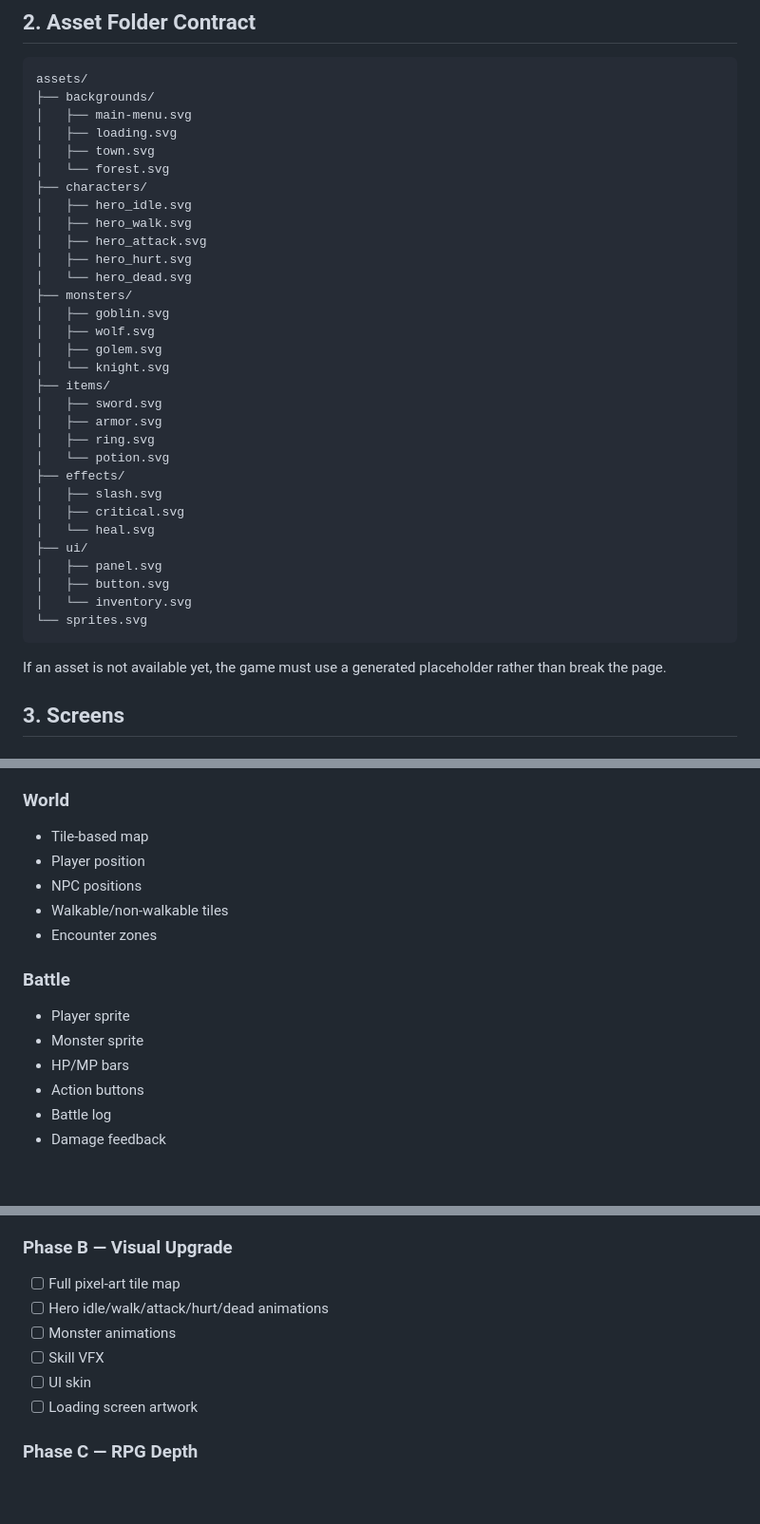
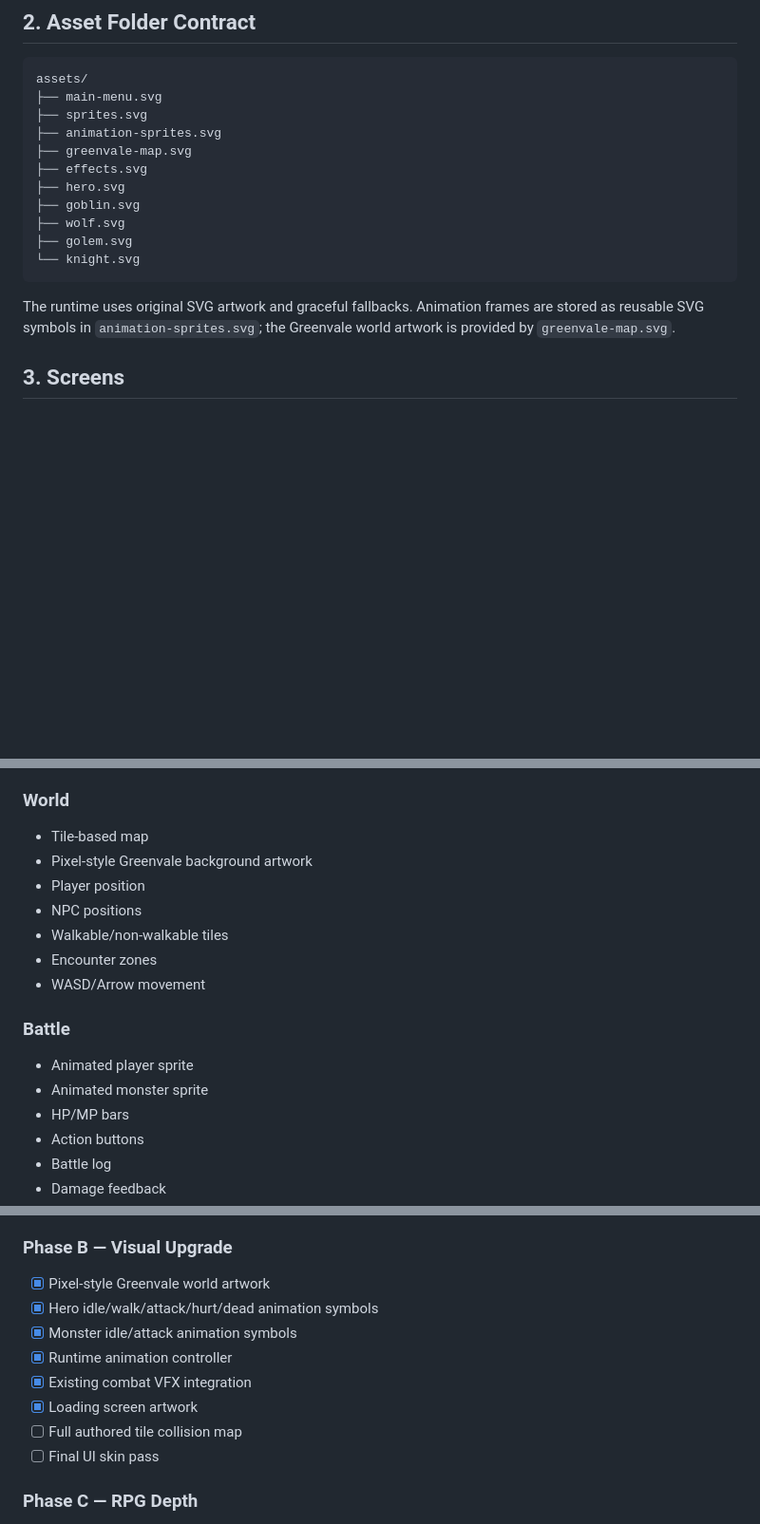
Before and after one commit to audatchariya7788-dot/-MMO-RPG, a Markdown page: docs/DESIGN_SPEC.md, 3 parts joined by grey strips. Shown at 95% size. Rendered like a GitHub page; blank space fills up the shorter version.

Commit message:
Mark Phase B visual upgrade components implemented

````diff
--- a/docs/DESIGN_SPEC.md
+++ b/docs/DESIGN_SPEC.md
@@ -27,39 +27,19 @@ MAIN MENU
 
 ```text
 assets/
-├── backgrounds/
-│   ├── main-menu.svg
-│   ├── loading.svg
-│   ├── town.svg
-│   └── forest.svg
-├── characters/
-│   ├── hero_idle.svg
-│   ├── hero_walk.svg
-│   ├── hero_attack.svg
-│   ├── hero_hurt.svg
-│   └── hero_dead.svg
-├── monsters/
-│   ├── goblin.svg
-│   ├── wolf.svg
-│   ├── golem.svg
-│   └── knight.svg
-├── items/
-│   ├── sword.svg
-│   ├── armor.svg
-│   ├── ring.svg
-│   └── potion.svg
-├── effects/
-│   ├── slash.svg
-│   ├── critical.svg
-│   └── heal.svg
-├── ui/
-│   ├── panel.svg
-│   ├── button.svg
-│   └── inventory.svg
-└── sprites.svg
+├── main-menu.svg
+├── sprites.svg
+├── animation-sprites.svg
+├── greenvale-map.svg
+├── effects.svg
+├── hero.svg
+├── goblin.svg
+├── wolf.svg
+├── golem.svg
+└── knight.svg
 ```
 
-If an asset is not available yet, the game must use a generated placeholder rather than break the page.
+The runtime uses original SVG artwork and graceful fallbacks. Animation frames are stored as reusable SVG symbols in `animation-sprites.svg`; the Greenvale world artwork is provided by `greenvale-map.svg`.
 
 ## 3. Screens
 
@@ -73,14 +53,16 @@ If an asset is not available yet, the game must use a generated placeholder rath
 
 ### World
 - Tile-based map
+- Pixel-style Greenvale background artwork
 - Player position
 - NPC positions
 - Walkable/non-walkable tiles
 - Encounter zones
+- WASD/Arrow movement
 
 ### Battle
-- Player sprite
-- Monster sprite
+- Animated player sprite
+- Animated monster sprite
 - HP/MP bars
 - Action buttons
 - Battle log
@@ -185,12 +167,14 @@ The exact coefficients remain configurable so the GM/Test Lab can be used to exp
 - [x] Save/load
 
 ### Phase B — Visual Upgrade
-- [ ] Full pixel-art tile map
-- [ ] Hero idle/walk/attack/hurt/dead animations
-- [ ] Monster animations
-- [ ] Skill VFX
-- [ ] UI skin
-- [ ] Loading screen artwork
+- [x] Pixel-style Greenvale world artwork
+- [x] Hero idle/walk/attack/hurt/dead animation symbols
+- [x] Monster idle/attack animation symbols
+- [x] Runtime animation controller
+- [x] Existing combat VFX integration
+- [x] Loading screen artwork
+- [ ] Full authored tile collision map
+- [ ] Final UI skin pass
 
 ### Phase C — RPG Depth
 - [ ] Full item database
````
Also changed, not shown: other parts of docs/DESIGN_SPEC.md (+1 -1 lines).
